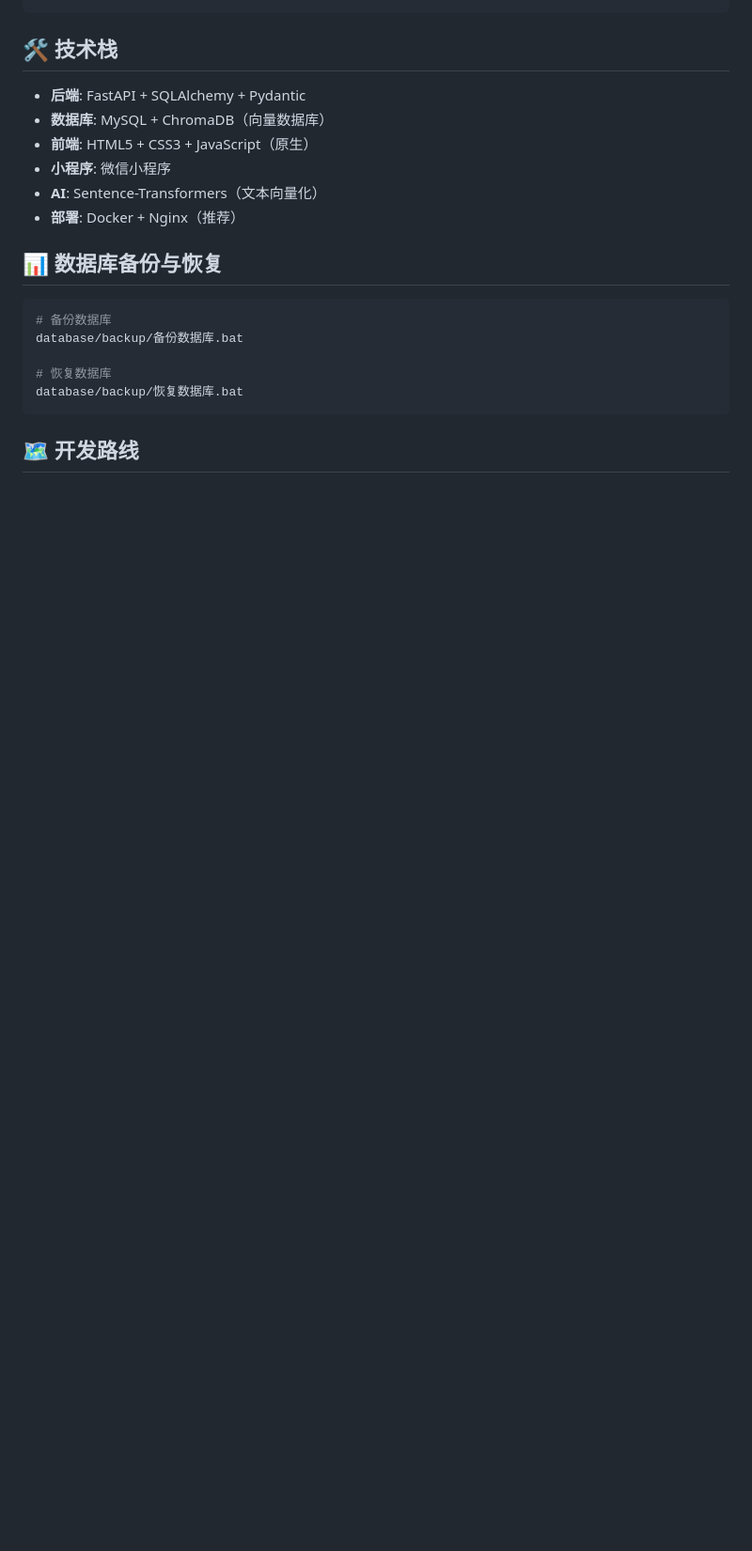
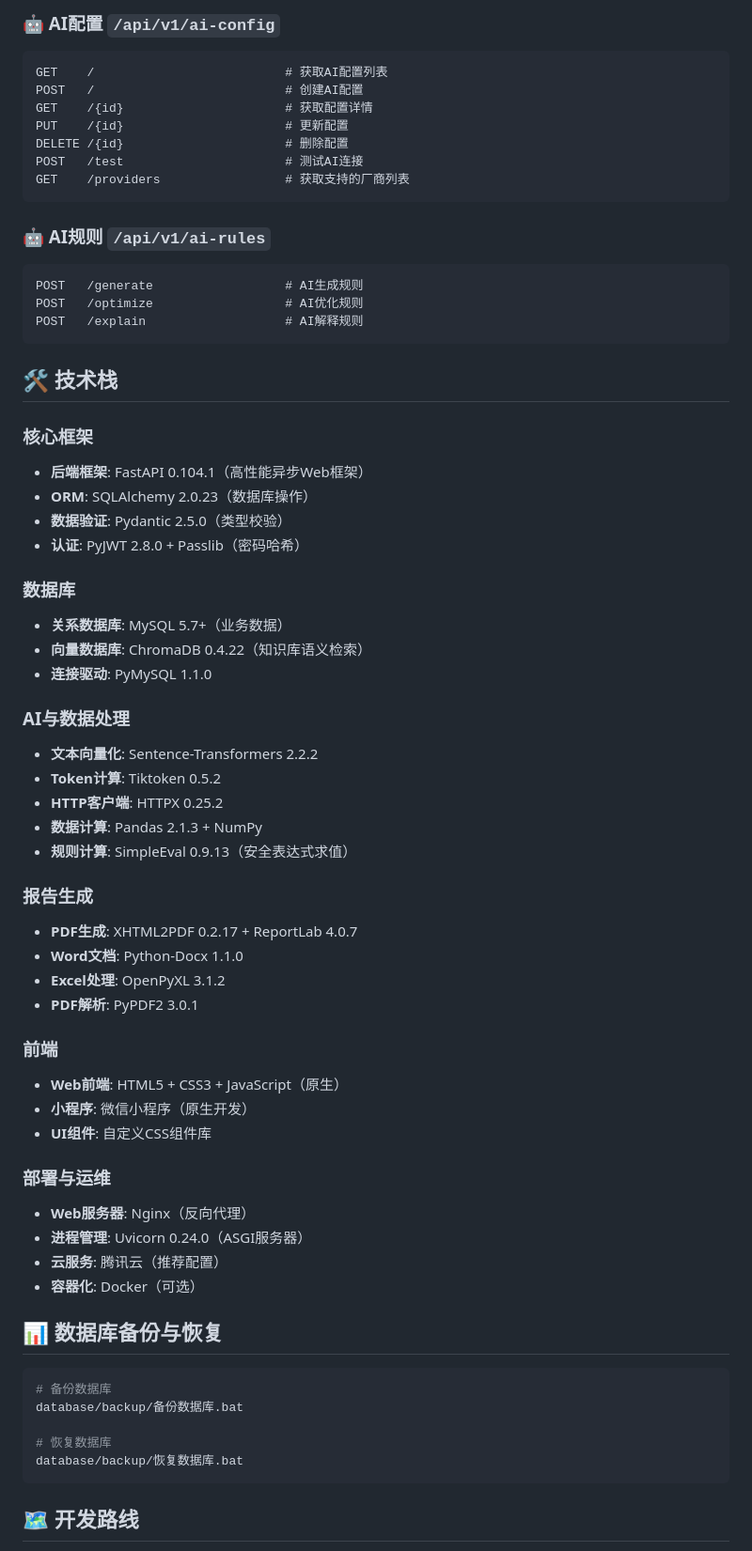
Before and after one commit to tuxiaowei888/data-manager-officially, a Markdown page: README.md, the part around one of its changes. Shown at 94% size. Rendered like a GitHub page; blank space fills up the shorter version.

````diff
--- a/README.md
+++ b/README.md
@@ -256,13 +348,57 @@ DELETE /api/v1/users/{id}         # 删除用户
+### 🤖 AI配置 `/api/v1/ai-config`
+```
+GET    /                          # 获取AI配置列表
+POST   /                          # 创建AI配置
+GET    /{id}                      # 获取配置详情
+PUT    /{id}                      # 更新配置
+DELETE /{id}                      # 删除配置
+POST   /test                      # 测试AI连接
+GET    /providers                 # 获取支持的厂商列表
+```
+
+### 🤖 AI规则 `/api/v1/ai-rules`
+```
+POST   /generate                  # AI生成规则
+POST   /optimize                  # AI优化规则
+POST   /explain                   # AI解释规则
 ```
 
 ## 🛠️ 技术栈
 
-- **后端**: FastAPI + SQLAlchemy + Pydantic
-- **数据库**: MySQL + ChromaDB（向量数据库）
-- **前端**: HTML5 + CSS3 + JavaScript（原生）
-- **小程序**: 微信小程序
-- **AI**: Sentence-Transformers（文本向量化）
-- **部署**: Docker + Nginx（推荐）
+### 核心框架
+- **后端框架**: FastAPI 0.104.1（高性能异步Web框架）
+- **ORM**: SQLAlchemy 2.0.23（数据库操作）
+- **数据验证**: Pydantic 2.5.0（类型校验）
+- **认证**: PyJWT 2.8.0 + Passlib（密码哈希）
+
+### 数据库
+- **关系数据库**: MySQL 5.7+（业务数据）
+- **向量数据库**: ChromaDB 0.4.22（知识库语义检索）
+- **连接驱动**: PyMySQL 1.1.0
+
+### AI与数据处理
+- **文本向量化**: Sentence-Transformers 2.2.2
+- **Token计算**: Tiktoken 0.5.2
+- **HTTP客户端**: HTTPX 0.25.2
+- **数据计算**: Pandas 2.1.3 + NumPy
+- **规则计算**: SimpleEval 0.9.13（安全表达式求值）
+
+### 报告生成
+- **PDF生成**: XHTML2PDF 0.2.17 + ReportLab 4.0.7
+- **Word文档**: Python-Docx 1.1.0
+- **Excel处理**: OpenPyXL 3.1.2
+- **PDF解析**: PyPDF2 3.0.1
+
+### 前端
+- **Web前端**: HTML5 + CSS3 + JavaScript（原生）
+- **小程序**: 微信小程序（原生开发）
+- **UI组件**: 自定义CSS组件库
+
+### 部署与运维
+- **Web服务器**: Nginx（反向代理）
+- **进程管理**: Uvicorn 0.24.0（ASGI服务器）
+- **云服务**: 腾讯云（推荐配置）
+- **容器化**: Docker（可选）
 
 ## 📊 数据库备份与恢复
 
````
Also changed, not shown: other parts of README.md (+193 -93 lines).
